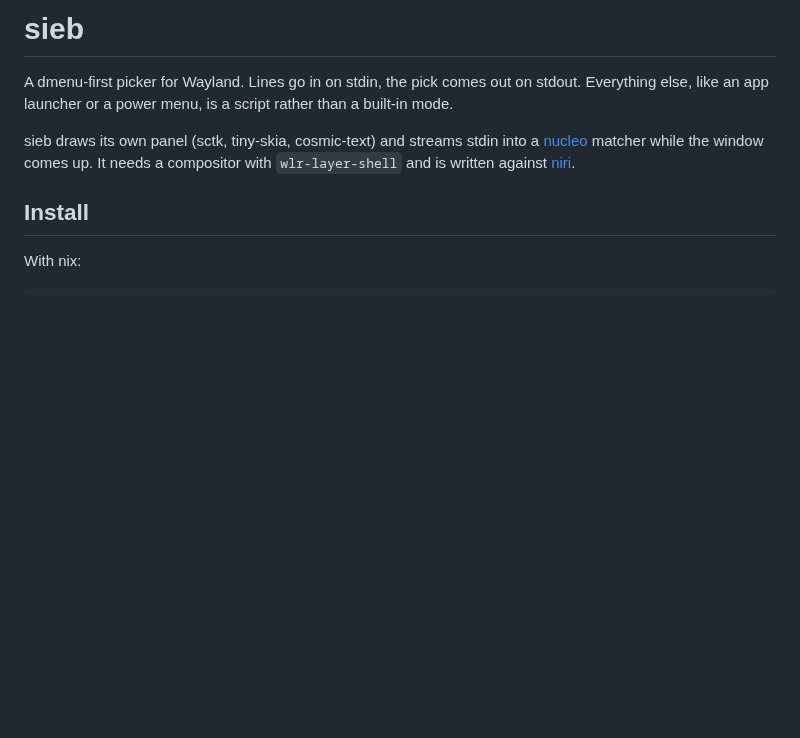
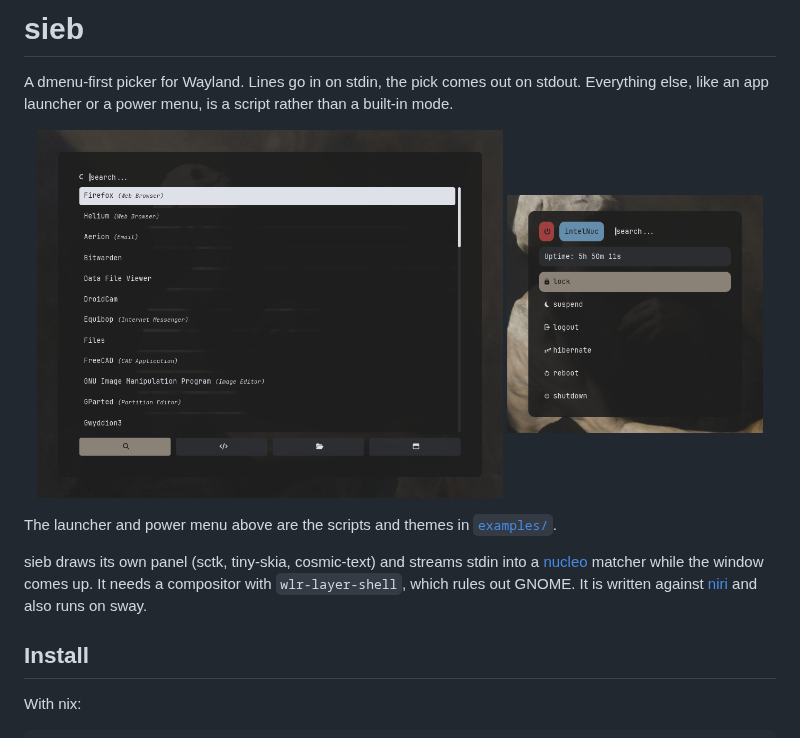
Before and after one commit to kronberger-droid/sieb, a Markdown page: README.md, the part around the change. Rendered like a GitHub page; pictures changed too: docs/screenshots/launcher.png (added), docs/screenshots/power.png (added); blank space fills up the shorter version.

Commit message:
docs: show the example launcher and power menu in the README
Taken in a headless sway, which doubles as the first run outside niri.

```diff
--- a/README.md
+++ b/README.md
@@ -4,10 +4,19 @@ A dmenu-first picker for Wayland. Lines go in on stdin, the pick comes out
 on stdout. Everything else, like an app launcher or a power menu, is a
 script rather than a built-in mode.
 
+<p align="center">
+  <img src="docs/screenshots/launcher.png" alt="An app launcher with four mode buttons" width="62%">
+  <img src="docs/screenshots/power.png" alt="A power menu showing the host name and uptime" width="34%">
+</p>
+
+The launcher and power menu above are the scripts and themes in
+[`examples/`](examples).
+
 sieb draws its own panel (sctk, tiny-skia, cosmic-text) and streams stdin
 into a [nucleo](https://github.com/helix-editor/nucleo) matcher while the
-window comes up. It needs a compositor with `wlr-layer-shell` and is
-written against [niri](https://github.com/YaLTeR/niri).
+window comes up. It needs a compositor with `wlr-layer-shell`, which
+rules out GNOME. It is written against
+[niri](https://github.com/YaLTeR/niri) and also runs on sway.
 
 ## Install
 
```
